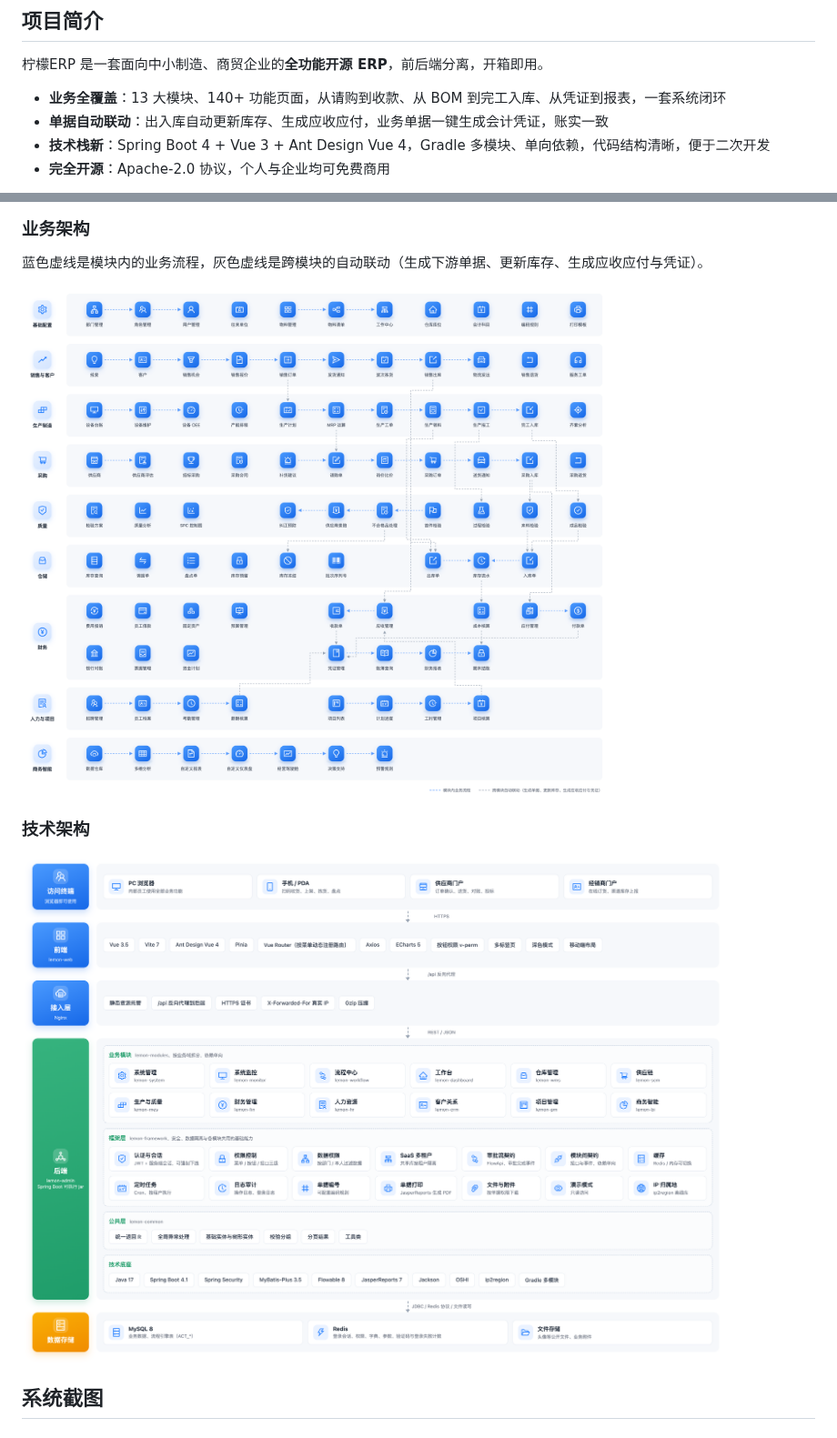
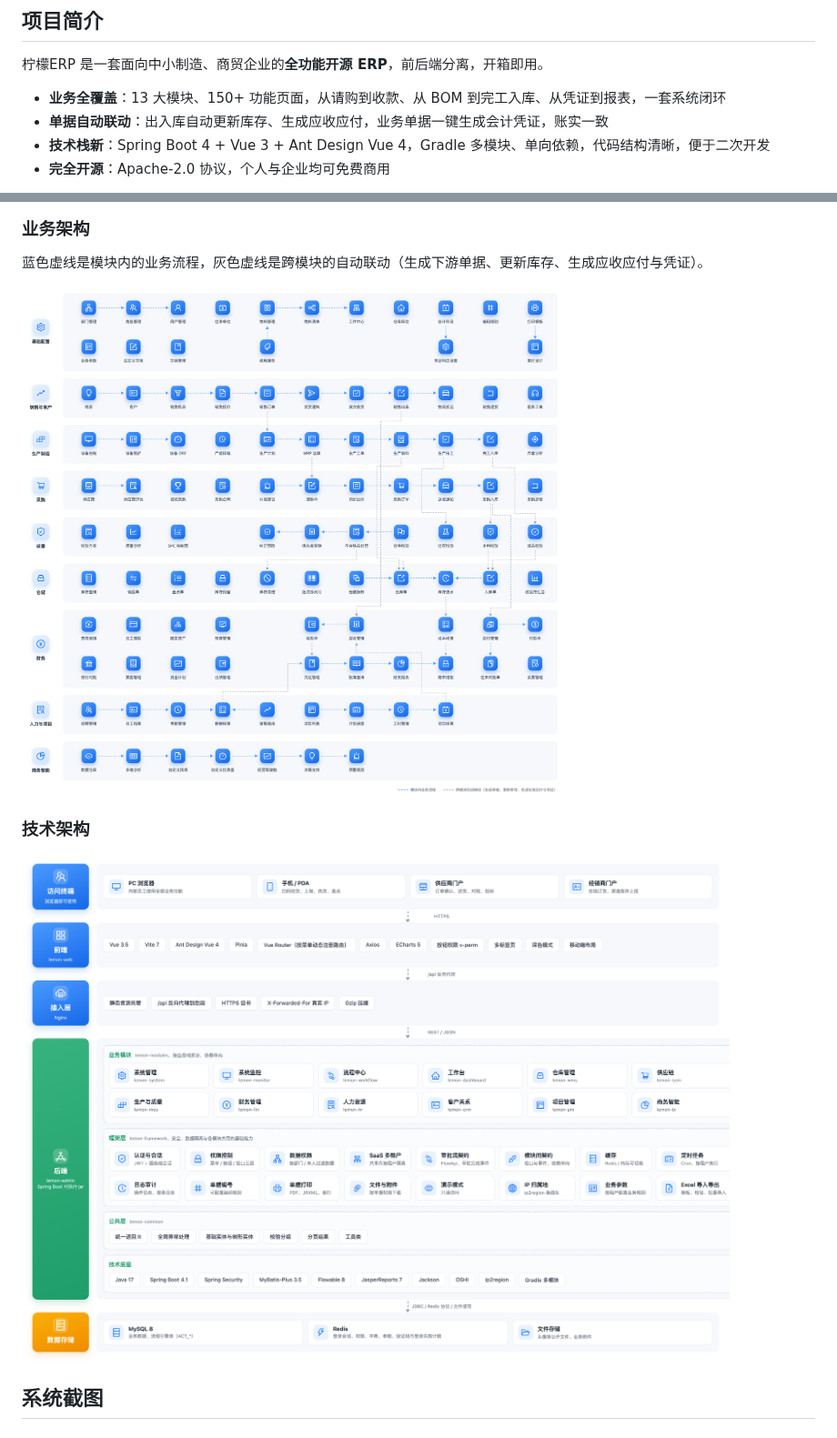
Before and after one commit to MakeSomeFakeNews/lemon-erp, a Markdown page: README.md, 2 parts joined by grey strips. Shown at 91% size. Rendered like a GitHub page; pictures changed too: docs/architecture/business.png, docs/architecture/tech.png.

Commit message:
docs: 更新架构图与功能页面数

```diff
--- a/README.md
+++ b/README.md
@@ -44,7 +44,7 @@
 
 柠檬ERP 是一套面向中小制造、商贸企业的**全功能开源 ERP**，前后端分离，开箱即用。
 
-- **业务全覆盖**：13 大模块、140+ 功能页面，从请购到收款、从 BOM 到完工入库、从凭证到报表，一套系统闭环
+- **业务全覆盖**：13 大模块、150+ 功能页面，从请购到收款、从 BOM 到完工入库、从凭证到报表，一套系统闭环
 - **单据自动联动**：出入库自动更新库存、生成应收应付，业务单据一键生成会计凭证，账实一致
 - **技术栈新**：Spring Boot 4 + Vue 3 + Ant Design Vue 4，Gradle 多模块、单向依赖，代码结构清晰，便于二次开发
 - **完全开源**：Apache-2.0 协议，个人与企业均可免费商用
```
